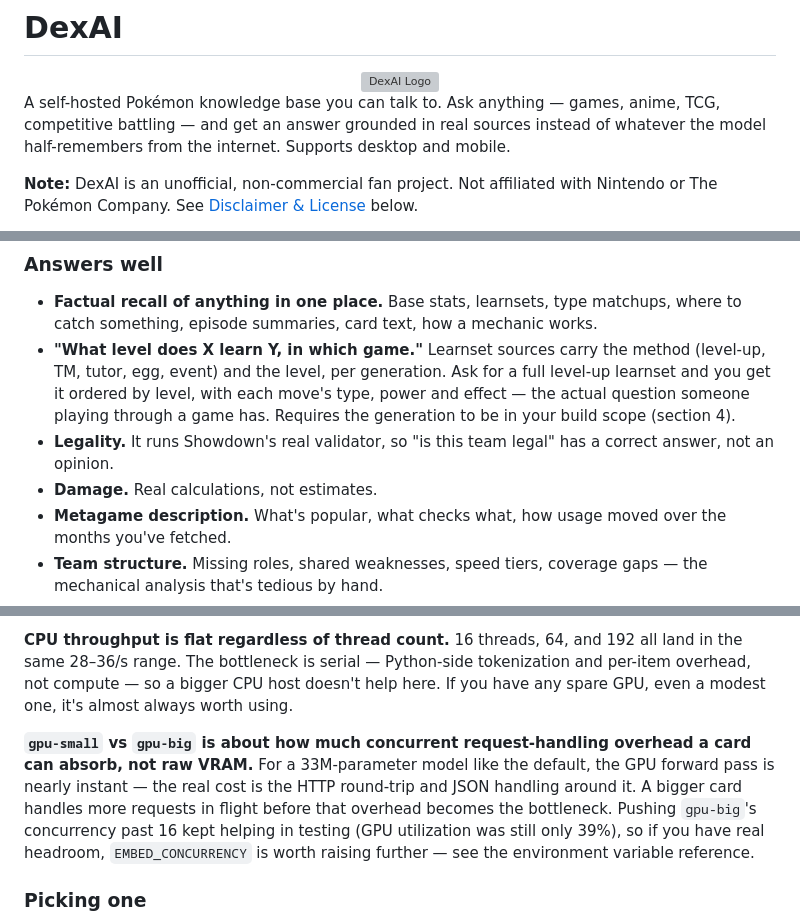
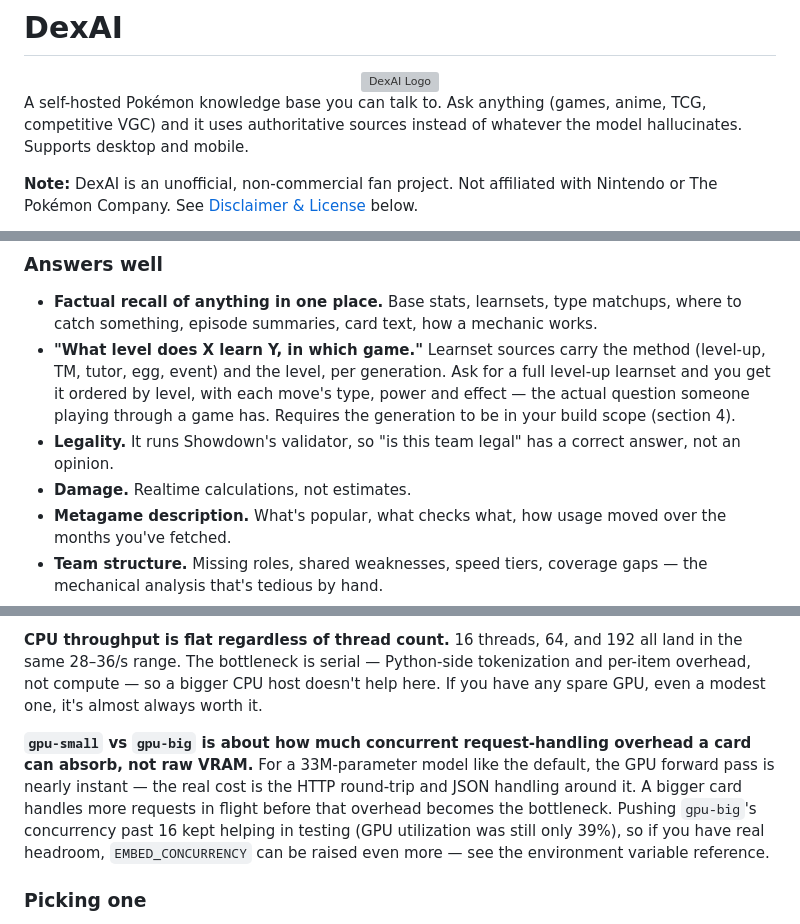
Before and after one commit to aex90832/DexAI, a Markdown page: README.md, 3 parts joined by grey strips. Drawn GitHub-style; grey boxes are pictures that could not be loaded.

```diff
--- a/README.md
+++ b/README.md
@@ -5,9 +5,9 @@
 </div>
 
 
-A self-hosted Pokémon knowledge base you can talk to. Ask anything — games, anime,
-TCG, competitive battling — and get an answer grounded in real sources instead of
-whatever the model half-remembers from the internet. Supports desktop and mobile.
+A self-hosted Pokémon knowledge base you can talk to. Ask anything (games, anime,
+TCG, competitive VGC) and it uses authoritative sources instead of
+whatever the model hallucinates. Supports desktop and mobile.
 
 
 **Note:** DexAI is an unofficial, non-commercial fan project. Not affiliated with Nintendo or The Pokémon Company. See [Disclaimer & License](#license--disclaimer) below.
@@ -156,9 +156,9 @@ tool-callable or not.
   for a full level-up learnset and you get it ordered by level, with each move's
   type, power and effect — the actual question someone playing through a game
   has. Requires the generation to be in your build scope (section 4).
-- **Legality.** It runs Showdown's real validator, so "is this team legal" has a
+- **Legality.** It runs Showdown's validator, so "is this team legal" has a
   correct answer, not an opinion.
-- **Damage.** Real calculations, not estimates.
+- **Damage.** Realtime calculations, not estimates.
 - **Metagame description.** What's popular, what checks what, how usage moved
   over the months you've fetched.
 - **Team structure.** Missing roles, shared weaknesses, speed tiers, coverage
@@ -544,7 +542,7 @@ Radeon AI PRO R9700 (32GB, gfx1201).
 all land in the same 28–36/s range. The bottleneck is serial — Python-side
 tokenization and per-item overhead, not compute — so a bigger CPU host doesn't
 help here. If you have any spare GPU, even a modest one, it's almost always
-worth using.
+worth it.
 
 **`gpu-small` vs `gpu-big` is about how much concurrent request-handling
 overhead a card can absorb, not raw VRAM.** For a 33M-parameter model like the
@@ -552,8 +550,8 @@ default, the GPU forward pass is nearly instant — the real cost is the HTTP
 round-trip and JSON handling around it. A bigger card handles more requests
 in flight before that overhead becomes the bottleneck. Pushing `gpu-big`'s
 concurrency past 16 kept helping in testing (GPU utilization was still only
-39%), so if you have real headroom, `EMBED_CONCURRENCY` is worth raising
-further — see the environment variable reference.
+39%), so if you have real headroom, `EMBED_CONCURRENCY` can be raised even
+more — see the environment variable reference.
 
 ### Picking one
 
```
Also changed, not shown: other parts of README.md (+6 -12 lines).
